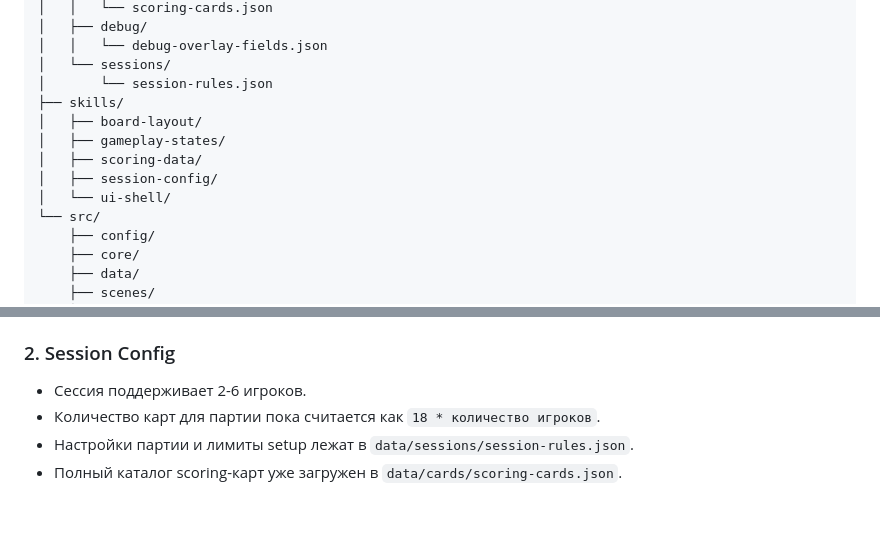
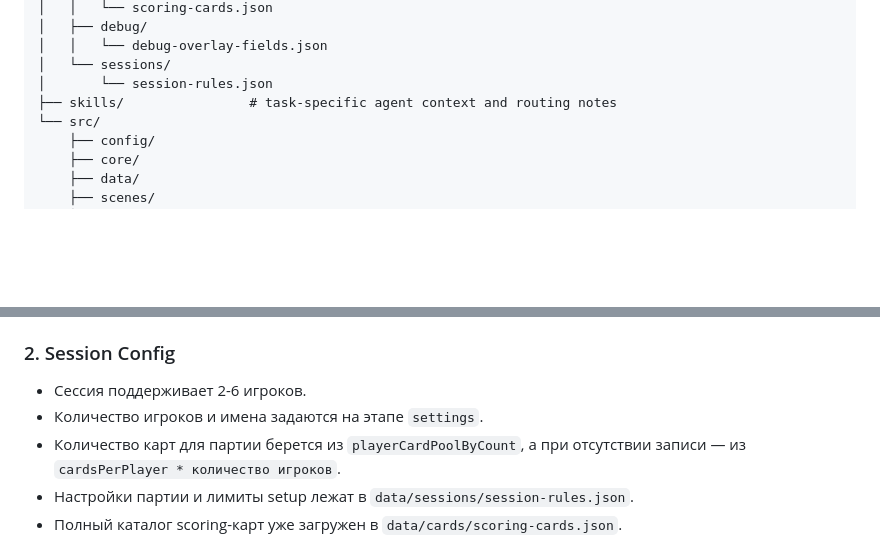
Before and after one commit to StillKill/FruitSalad, a Markdown page: project.md, 2 parts joined by grey strips. Drawn GitHub-style; blank space fills up the shorter version.

```diff
--- a/project.md
+++ b/project.md
@@ -39,12 +45,7 @@ project-root/
 │   │   └── debug-overlay-fields.json
 │   └── sessions/
 │       └── session-rules.json
-├── skills/
-│   ├── board-layout/
-│   ├── gameplay-states/
-│   ├── scoring-data/
-│   ├── session-config/
-│   └── ui-shell/
+├── skills/                # task-specific agent context and routing notes
 └── src/
     ├── config/
     ├── core/
@@ -69,7 +70,8 @@ project-root/
 
 ### 2. Session Config
 - Сессия поддерживает 2-6 игроков.
-- Количество карт для партии пока считается как `18 * количество игроков`.
+- Количество игроков и имена задаются на этапе `settings`.
+- Количество карт для партии берется из `playerCardPoolByCount`, а при отсутствии записи — из `cardsPerPlayer * количество игроков`.
 - Настройки партии и лимиты setup лежат в `data/sessions/session-rules.json`.
 - Полный каталог scoring-карт уже загружен в `data/cards/scoring-cards.json`.
 
```
Also changed, not shown: other parts of project.md (+15 -27 lines), AGENTS.md (added, +15 -0 lines), changes.md (+2 -0 lines).
